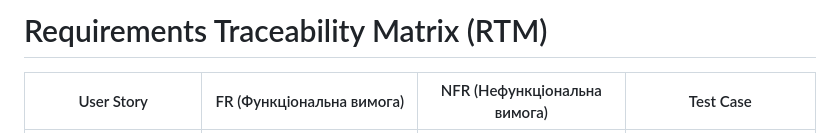
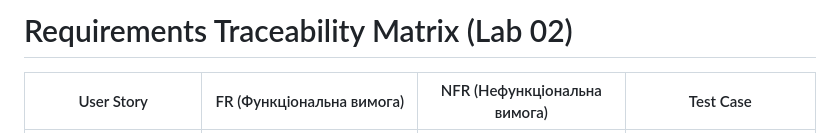
Before and after one commit to ukma-cs-ssdm-2025/team-badhabits, a Markdown page: docs/requirements/rtm.md, the part around the change. Drawn GitHub-style.

```diff
--- a/docs/requirements/rtm.md
+++ b/docs/requirements/rtm.md
@@ -1,4 +1,4 @@
-# Requirements Traceability Matrix (RTM)
+# Requirements Traceability Matrix (Lab 02)
 
 | User Story | FR (Функціональна вимога) | NFR (Нефункціональна вимога) | Test Case |
 |------------|----------------------------|-------------------------------|-----------|
```
Also changed, not shown: docs/requirements/quality-scenarios.md (added, +69 -0 lines), docs/requirements/traceability-matrix.md (+2 -0 lines).
